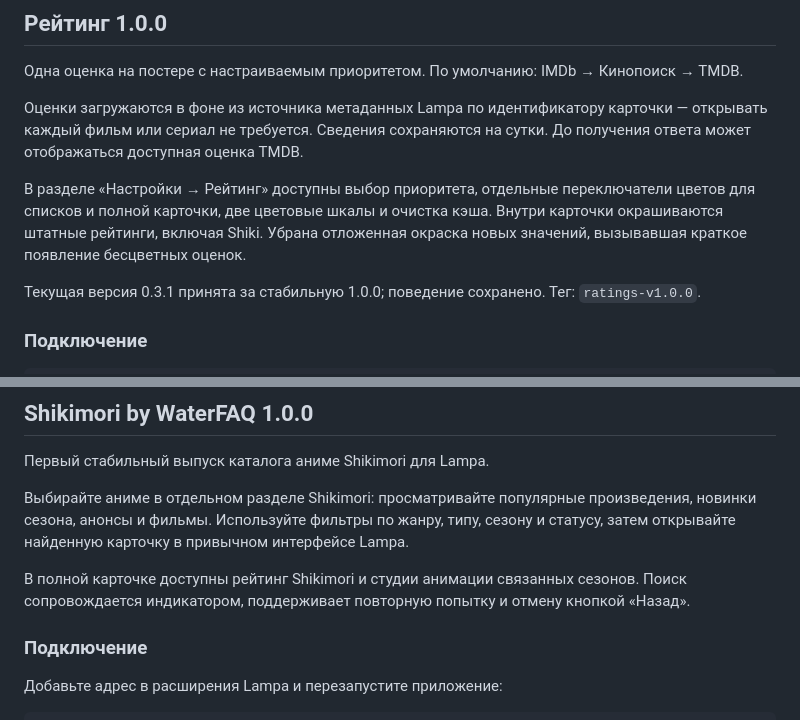
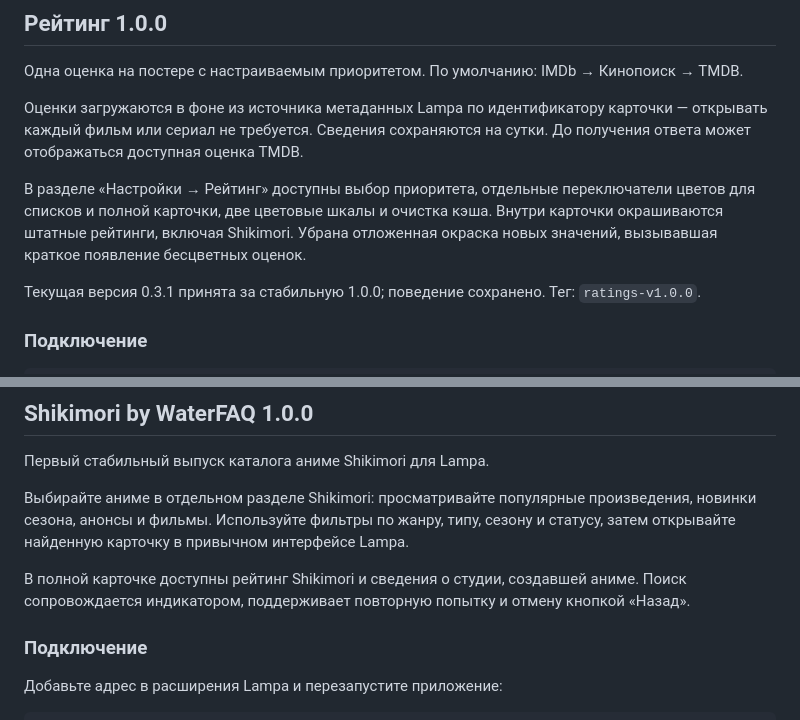
Before and after one commit to Water-FAQ/lampa-plugins, a Markdown page: RELEASE_NOTES.md, 2 parts joined by grey strips. GitHub-like rendering.

Commit message:
Clarify Shikimori rating and animation studio descriptions

```diff
--- a/RELEASE_NOTES.md
+++ b/RELEASE_NOTES.md
@@ -6,7 +6,7 @@
 
 Оценки загружаются в фоне из источника метаданных Lampa по идентификатору карточки — открывать каждый фильм или сериал не требуется. Сведения сохраняются на сутки. До получения ответа может отображаться доступная оценка TMDB.
 
-В разделе «Настройки → Рейтинг» доступны выбор приоритета, отдельные переключатели цветов для списков и полной карточки, две цветовые шкалы и очистка кэша. Внутри карточки окрашиваются штатные рейтинги, включая Shiki. Убрана отложенная окраска новых значений, вызывавшая краткое появление бесцветных оценок.
+В разделе «Настройки → Рейтинг» доступны выбор приоритета, отдельные переключатели цветов для списков и полной карточки, две цветовые шкалы и очистка кэша. Внутри карточки окрашиваются штатные рейтинги, включая Shikimori. Убрана отложенная окраска новых значений, вызывавшая краткое появление бесцветных оценок.
 
 Текущая версия 0.3.1 принята за стабильную 1.0.0; поведение сохранено. Тег: `ratings-v1.0.0`.
 
@@ -28,7 +28,7 @@ https://water-faq.github.io/lampa-plugins/ratings.js
 
 Выбирайте аниме в отдельном разделе Shikimori: просматривайте популярные произведения, новинки сезона, анонсы и фильмы. Используйте фильтры по жанру, типу, сезону и статусу, затем открывайте найденную карточку в привычном интерфейсе Lampa.
 
-В полной карточке доступны рейтинг Shikimori и студии анимации связанных сезонов. Поиск сопровождается индикатором, поддерживает повторную попытку и отмену кнопкой «Назад».
+В полной карточке доступны рейтинг Shikimori и сведения о студии, создавшей аниме. Поиск сопровождается индикатором, поддерживает повторную попытку и отмену кнопкой «Назад».
 
 ### Подключение
 
```
